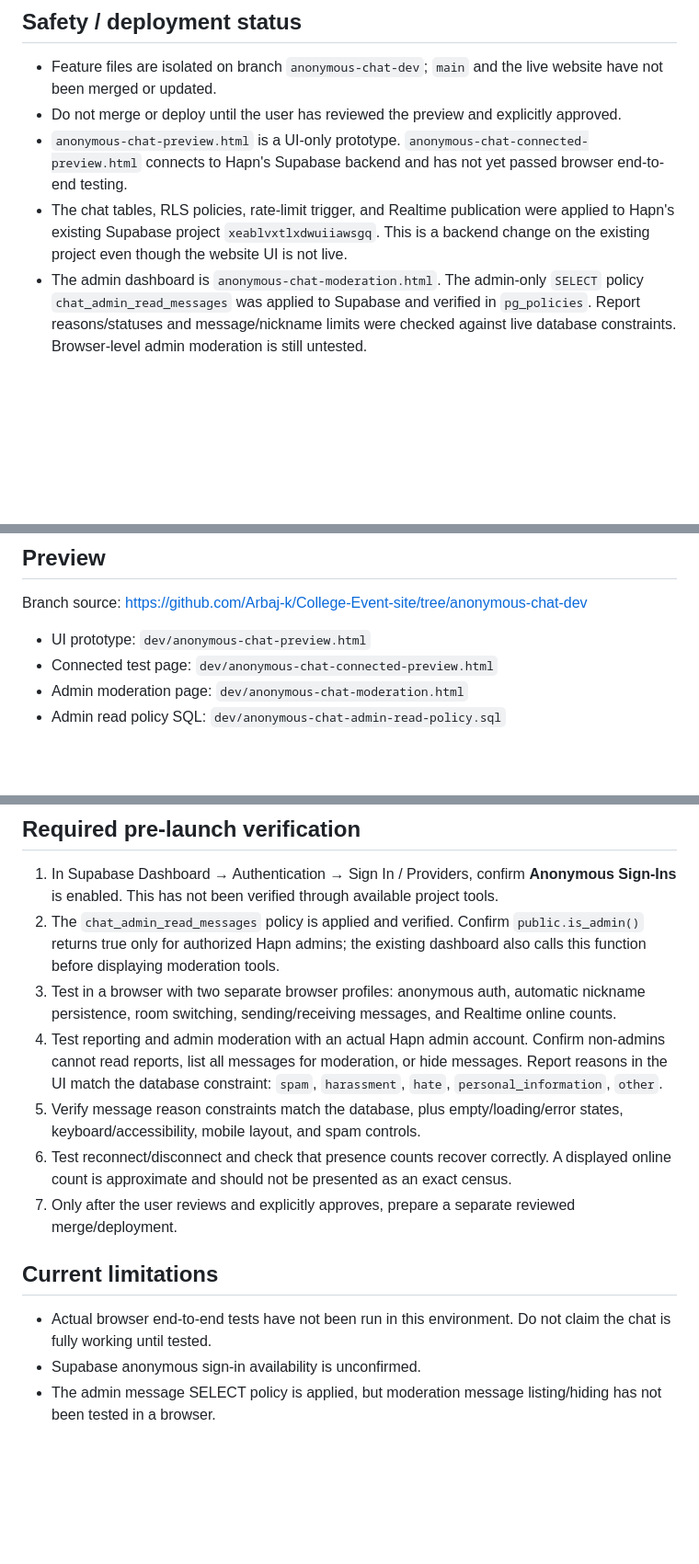
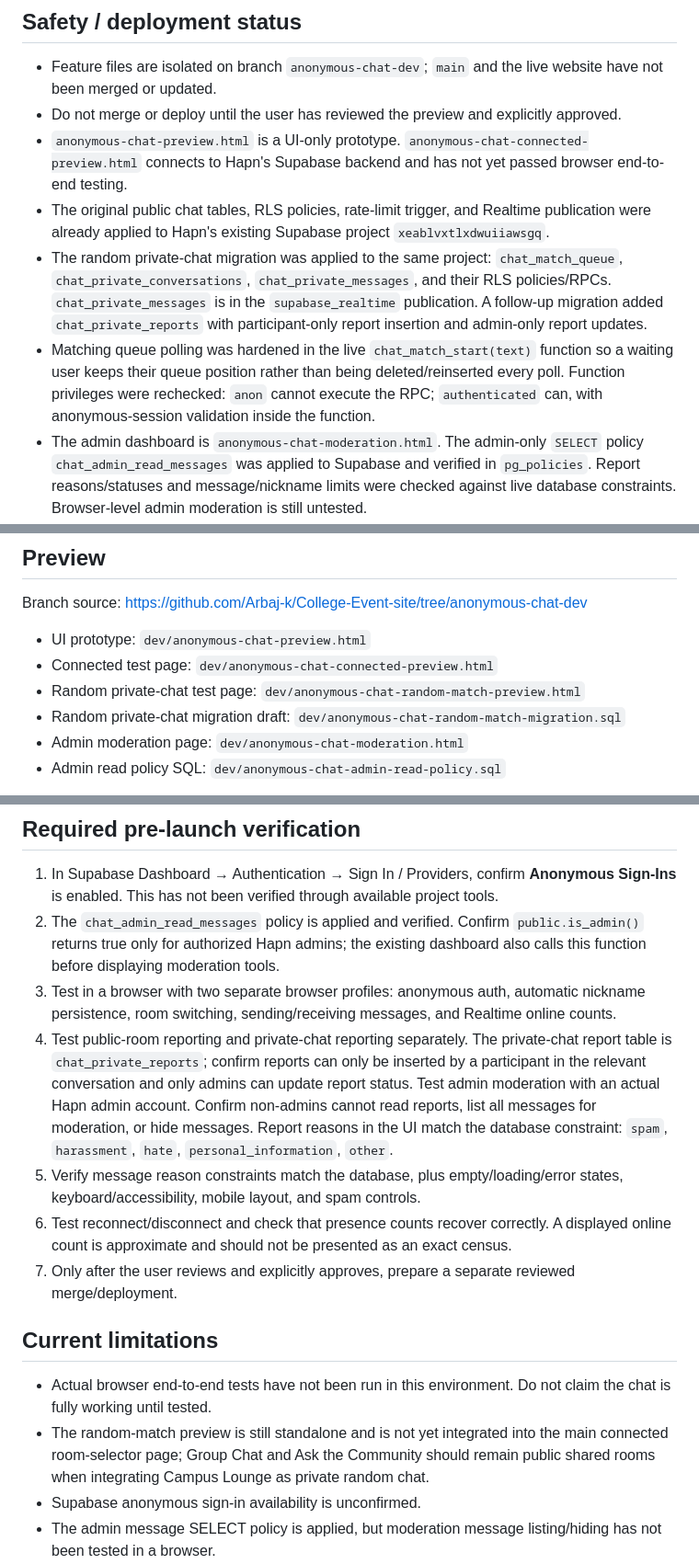
Before and after one commit to Arbaj-k/College-Event-site, a Markdown page: dev/anonymous-chat-setup.md, 3 parts joined by grey strips. Shown at 92% size. Rendered like a GitHub page; blank space fills up the shorter version.

Commit message:
Document private random chat backend and testing status

```diff
--- a/dev/anonymous-chat-setup.md
+++ b/dev/anonymous-chat-setup.md
@@ -4,7 +4,9 @@
 - Feature files are isolated on branch `anonymous-chat-dev`; `main` and the live website have not been merged or updated.
 - Do not merge or deploy until the user has reviewed the preview and explicitly approved.
 - `anonymous-chat-preview.html` is a UI-only prototype. `anonymous-chat-connected-preview.html` connects to Hapn's Supabase backend and has not yet passed browser end-to-end testing.
-- The chat tables, RLS policies, rate-limit trigger, and Realtime publication were applied to Hapn's existing Supabase project `xeablvxtlxdwuiiawsgq`. This is a backend change on the existing project even though the website UI is not live.
+- The original public chat tables, RLS policies, rate-limit trigger, and Realtime publication were already applied to Hapn's existing Supabase project `xeablvxtlxdwuiiawsgq`.
+- The random private-chat migration was applied to the same project: `chat_match_queue`, `chat_private_conversations`, `chat_private_messages`, and their RLS policies/RPCs. `chat_private_messages` is in the `supabase_realtime` publication. A follow-up migration added `chat_private_reports` with participant-only report insertion and admin-only report updates.
+- Matching queue polling was hardened in the live `chat_match_start(text)` function so a waiting user keeps their queue position rather than being deleted/reinserted every poll. Function privileges were rechecked: `anon` cannot execute the RPC; `authenticated` can, with anonymous-session validation inside the function.
 - The admin dashboard is `anonymous-chat-moderation.html`. The admin-only `SELECT` policy `chat_admin_read_messages` was applied to Supabase and verified in `pg_policies`. Report reasons/statuses and message/nickname limits were checked against live database constraints. Browser-level admin moderation is still untested.
 - The connected preview now rejects an existing non-anonymous session in its isolated auth store and requests a fresh anonymous session. This guard is code-reviewed but not browser-tested.
 - Never put Supabase service-role/secret keys, passwords, or private user data in this public repository. The frontend should only use the publishable key from the existing Hapn config.
@@ -17,6 +19,8 @@ Branch source: https://github.com/Arbaj-k/College-Event-site/tree/anonymous-chat
 
 - UI prototype: `dev/anonymous-chat-preview.html`
 - Connected test page: `dev/anonymous-chat-connected-preview.html`
+- Random private-chat test page: `dev/anonymous-chat-random-match-preview.html`
+- Random private-chat migration draft: `dev/anonymous-chat-random-match-migration.sql`
 - Admin moderation page: `dev/anonymous-chat-moderation.html`
 - Admin read policy SQL: `dev/anonymous-chat-admin-read-policy.sql`
 
@@ -26,13 +30,14 @@ The files are in the development branch, not the live site. A local web server o
 1. In Supabase Dashboard → Authentication → Sign In / Providers, confirm **Anonymous Sign-Ins** is enabled. This has not been verified through available project tools.
 2. The `chat_admin_read_messages` policy is applied and verified. Confirm `public.is_admin()` returns true only for authorized Hapn admins; the existing dashboard also calls this function before displaying moderation tools.
 3. Test in a browser with two separate browser profiles: anonymous auth, automatic nickname persistence, room switching, sending/receiving messages, and Realtime online counts.
-4. Test reporting and admin moderation with an actual Hapn admin account. Confirm non-admins cannot read reports, list all messages for moderation, or hide messages. Report reasons in the UI match the database constraint: `spam`, `harassment`, `hate`, `personal_information`, `other`.
+4. Test public-room reporting and private-chat reporting separately. The private-chat report table is `chat_private_reports`; confirm reports can only be inserted by a participant in the relevant conversation and only admins can update report status. Test admin moderation with an actual Hapn admin account. Confirm non-admins cannot read reports, list all messages for moderation, or hide messages. Report reasons in the UI match the database constraint: `spam`, `harassment`, `hate`, `personal_information`, `other`.
 5. Verify message reason constraints match the database, plus empty/loading/error states, keyboard/accessibility, mobile layout, and spam controls.
 6. Test reconnect/disconnect and check that presence counts recover correctly. A displayed online count is approximate and should not be presented as an exact census.
 7. Only after the user reviews and explicitly approves, prepare a separate reviewed merge/deployment.
 
 ## Current limitations
 - Actual browser end-to-end tests have not been run in this environment. Do not claim the chat is fully working until tested.
+- The random-match preview is still standalone and is not yet integrated into the main connected room-selector page; Group Chat and Ask the Community should remain public shared rooms when integrating Campus Lounge as private random chat.
 - Supabase anonymous sign-in availability is unconfirmed.
 - The admin message SELECT policy is applied, but moderation message listing/hiding has not been tested in a browser.
 - Complete block/mute controls, visible community rules, and a moderation escalation process still need review before public launch.
```
